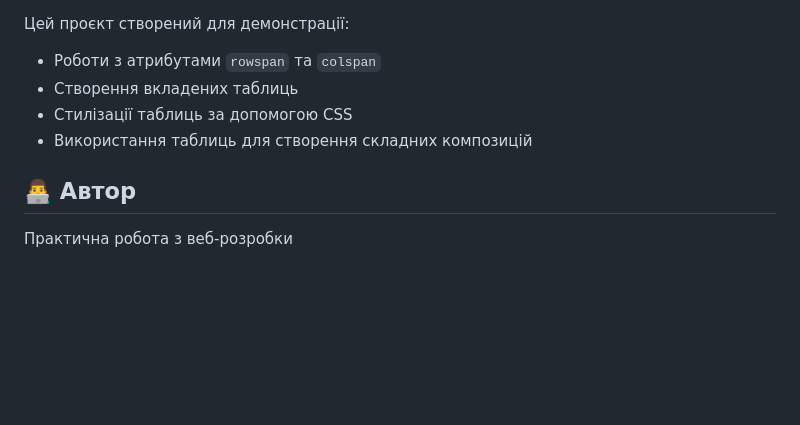
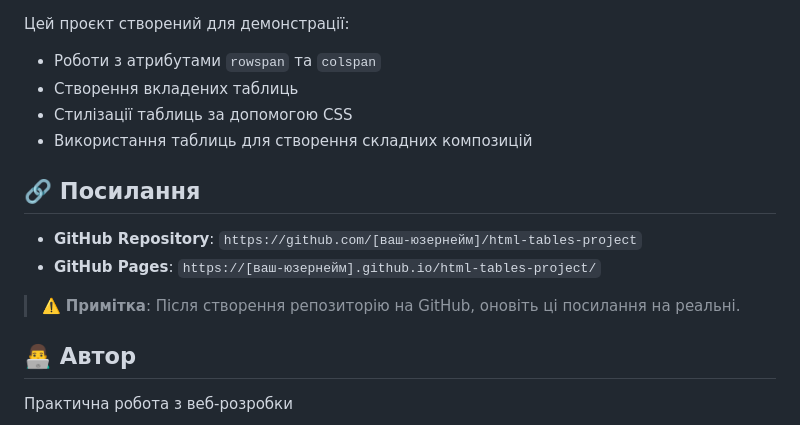
Before and after one commit to Jawohl17/html-tables-project, a Markdown page: README.md, the part around the change. GitHub-like rendering; blank space fills up the shorter version.

Commit message:
Add GitHub setup guide and update README with links section

```diff
--- a/README.md
+++ b/README.md
@@ -73,6 +73,13 @@ html1/
 - Стилізації таблиць за допомогою CSS
 - Використання таблиць для створення складних композицій
 
+## 🔗 Посилання
+
+- **GitHub Repository**: `https://github.com/[ваш-юзернейм]/html-tables-project`
+- **GitHub Pages**: `https://[ваш-юзернейм].github.io/html-tables-project/`
+
+> ⚠️ **Примітка**: Після створення репозиторію на GitHub, оновіть ці посилання на реальні.
+
 ## 👨‍💻 Автор
 
 Практична робота з веб-розробки
```
Also changed, not shown: GITHUB_SETUP_GUIDE.md (added, +180 -0 lines).
